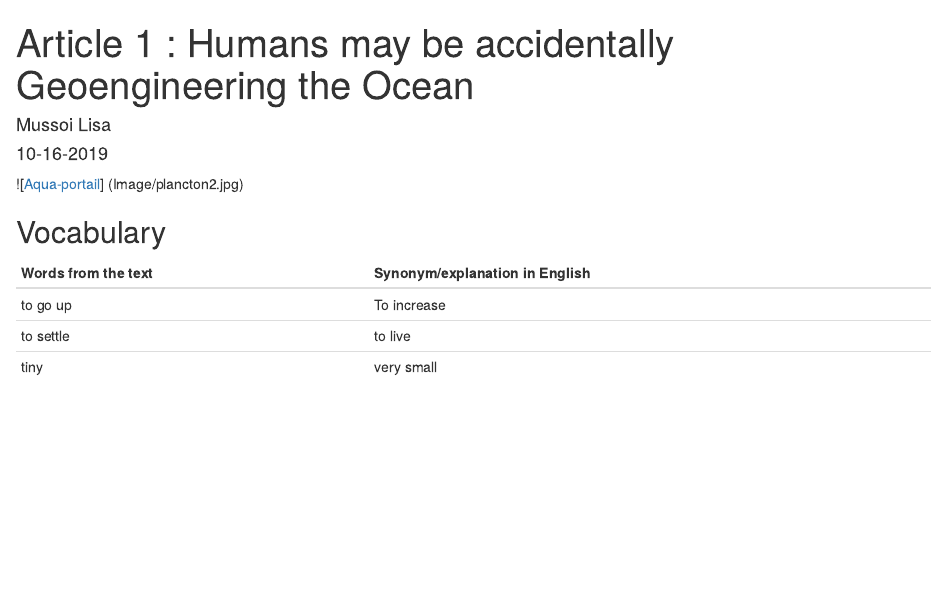
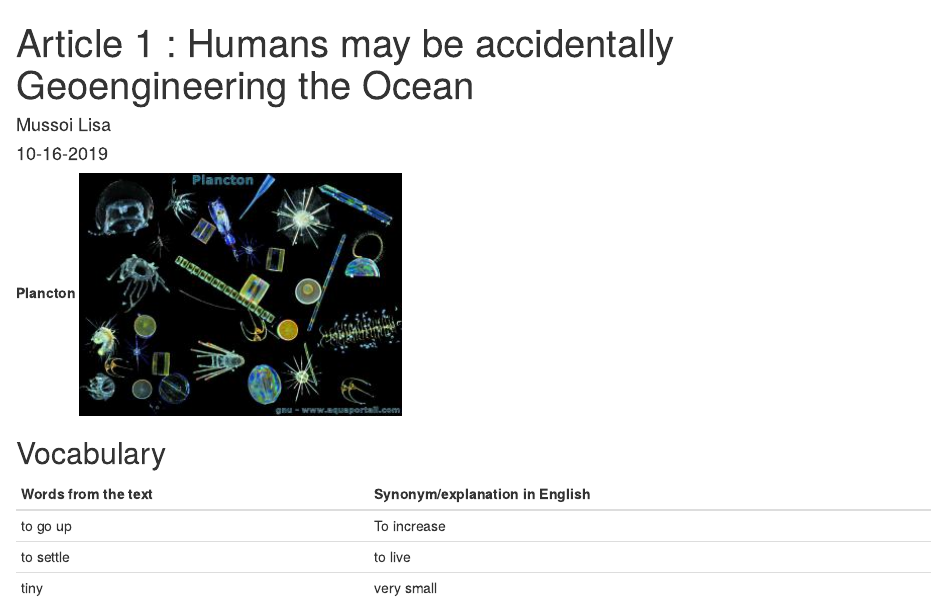
Before and after one commit to mussoi-lisa/mussoi-lisa-blog, an R Markdown document (_posts/2019-09-18-article-1/article-1.Rmd): the page in a window 1100 px wide, from its top. Rendered offline with R 4.5, knitr and Pandoc, with nearby package versions; drawn as R Markdown's standard HTML page in place of the format the file asks for.

Commit message:
article fin

````diff
--- a/_posts/2019-09-18-article-1/article-1.Rmd
+++ b/_posts/2019-09-18-article-1/article-1.Rmd
@@ -17,8 +17,21 @@ output:
 knitr::opts_chunk$set(echo = FALSE)
 ```
 
+**Plancton**
+![Aqua-portail](image/plancton2.jpg)
 
-![[Aqua-portail](https://www.aquaportail.com/definition-1229-plancton.html)] (Image/plancton2.jpg)
+
+
+
+
+
+
+
+
+
+
+
+
 
 
 
````
Also changed, not shown: _posts/2019-09-18-article-1/article-1.html, _posts/2019-09-18-article-1/image/plancton2.jpg (added), docs/posts/posts.json, 8 other files.
